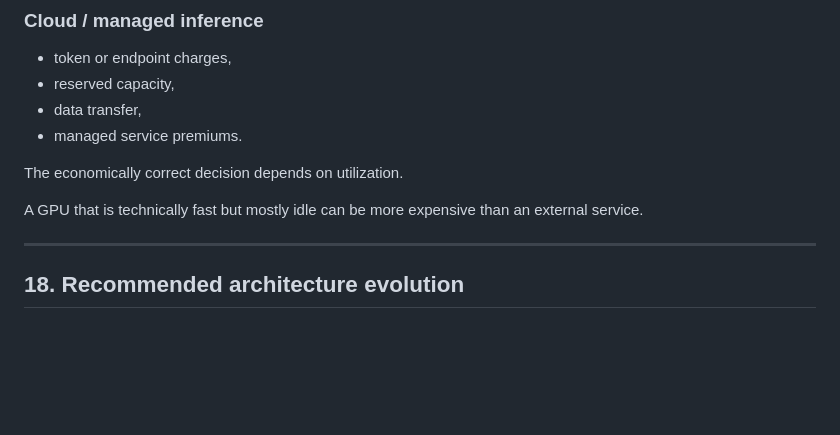
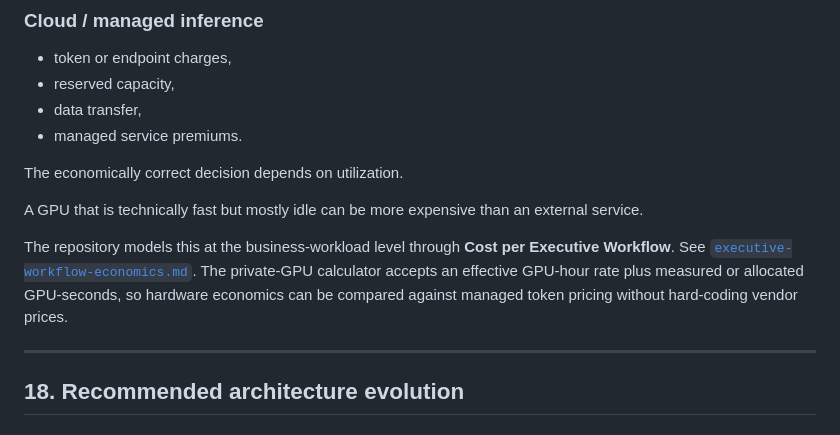
Before and after one commit to rgv3n/AI-Native-CEO-Copilot, a Markdown page: docs/nvidia-inference-deployment.md, the part around the change. Rendered like a GitHub page; blank space fills up the shorter version.

Commit message:
Connect NVIDIA deployment to workflow economics

```diff
--- a/docs/nvidia-inference-deployment.md
+++ b/docs/nvidia-inference-deployment.md
@@ -439,6 +439,8 @@ The economically correct decision depends on utilization.
 
 A GPU that is technically fast but mostly idle can be more expensive than an external service.
 
+The repository models this at the business-workload level through **Cost per Executive Workflow**. See [`executive-workflow-economics.md`](executive-workflow-economics.md). The private-GPU calculator accepts an effective GPU-hour rate plus measured or allocated GPU-seconds, so hardware economics can be compared against managed token pricing without hard-coding vendor prices.
+
 ---
 
 ## 18. Recommended architecture evolution
```
